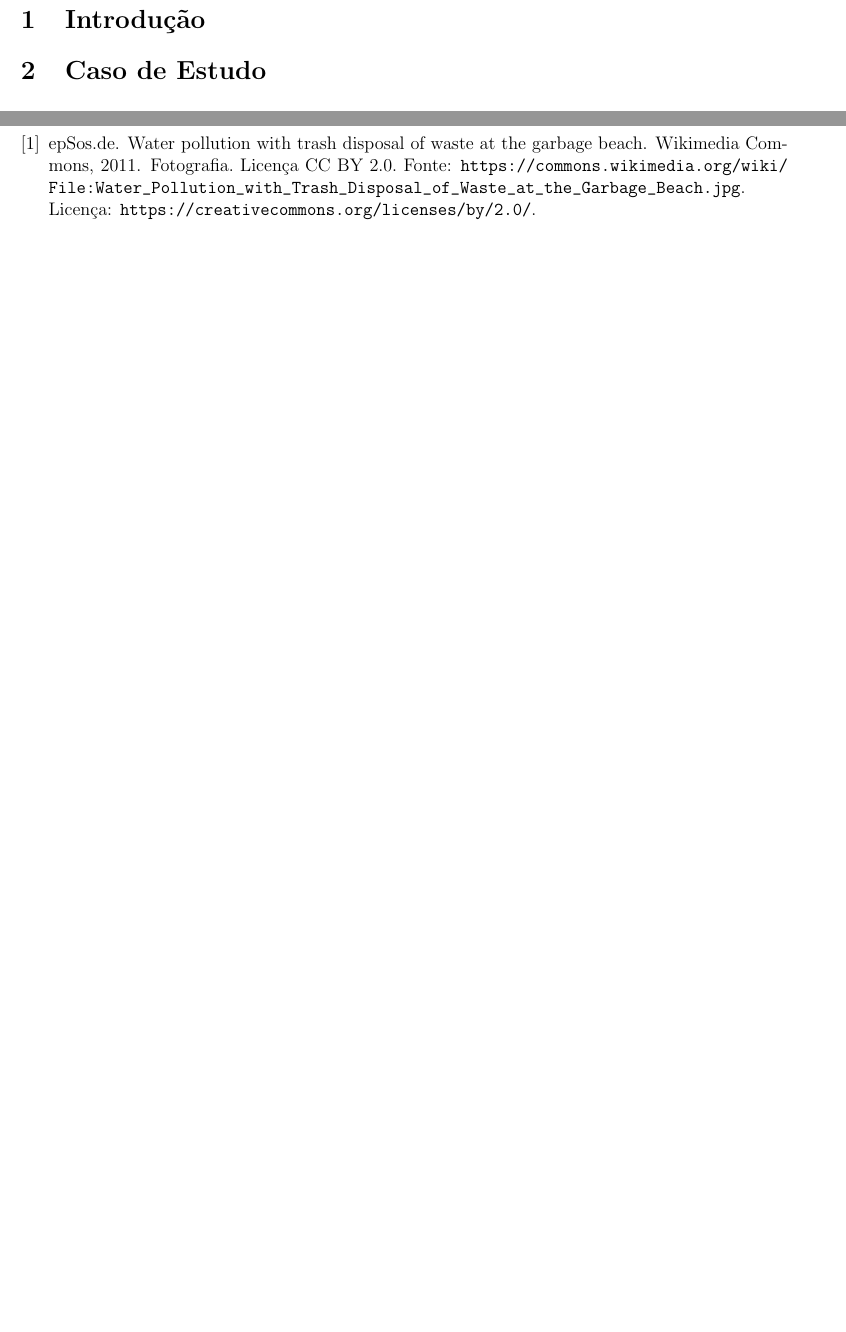
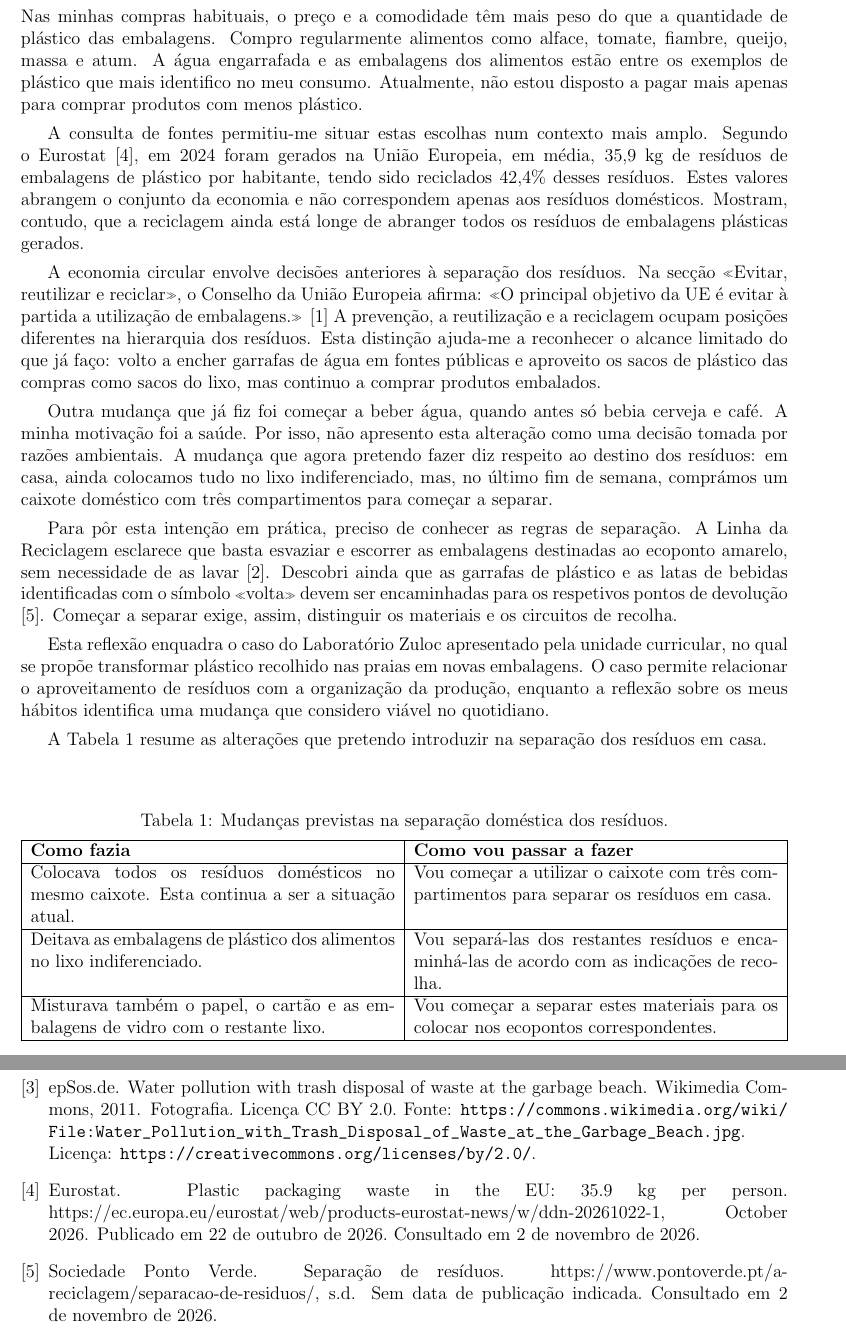
Before and after one commit to TheRustifyer/producao-de-relatorios-1, a LaTeX document (zuloc/main.tex, which reads zuloc/intro.tex): two parts of pages 2 and 3 of 3 before the commit and two parts of pages 3 and 5 of 5 after it, joined at a grey line, cut at the place of the change, the shorter picture padded with empty space. Compiled offline with pdfLaTeX.

Commit message:
feat: using input to split the latex in files

```diff
--- /dev/null
+++ b/zuloc/intro.tex
@@ -0,0 +1,94 @@
+\section{Introdução}
+\label{sec:introducao}
+
+Nas minhas compras habituais, o preço e a comodidade têm mais peso do que
+a quantidade de plástico das embalagens. Compro regularmente alimentos
+como alface, tomate, fiambre, queijo, massa e atum. A água engarrafada e
+as embalagens dos alimentos estão entre os exemplos de plástico que mais
+identifico no meu consumo. Atualmente, não estou disposto a pagar mais
+apenas para comprar produtos com menos plástico.
+
+A consulta de fontes permitiu-me situar estas escolhas num contexto mais
+amplo. Segundo o Eurostat \cite{eurostat2026plastic}, em 2024 foram gerados
+na União Europeia, em média, 35,9 kg de resíduos de embalagens de plástico
+por habitante, tendo sido reciclados 42,4\% desses resíduos. Estes valores
+abrangem o conjunto da economia e não correspondem apenas aos resíduos
+domésticos. Mostram, contudo, que a reciclagem ainda está longe de
+abranger todos os resíduos de embalagens plásticas gerados.
+
+A economia circular envolve decisões anteriores à separação dos resíduos.
+Na secção «Evitar, reutilizar e reciclar», o Conselho da União Europeia afirma:
+«O principal objetivo da UE é evitar à partida a utilização de embalagens.»
+\cite{conselho2026embalagens}
+A prevenção, a reutilização e a reciclagem ocupam posições diferentes
+na hierarquia dos resíduos. Esta distinção ajuda-me a reconhecer o
+alcance limitado do que já faço: volto a encher garrafas de água em
+fontes públicas e aproveito os sacos de plástico das compras como sacos
+do lixo, mas continuo a comprar produtos embalados.
+
+Outra mudança que já fiz foi começar a beber água, quando antes só bebia
+cerveja e café. A minha motivação foi a saúde. Por isso, não apresento
+esta alteração como uma decisão tomada por razões ambientais. A mudança
+que agora pretendo fazer diz respeito ao destino dos resíduos: em casa,
+ainda colocamos tudo no lixo indiferenciado, mas, no último fim de
+semana, comprámos um caixote doméstico com três compartimentos para
+começar a separar.
+
+Para pôr esta intenção em prática, preciso de conhecer as regras de
+separação. A Linha da Reciclagem esclarece que basta esvaziar e escorrer
+as embalagens destinadas ao ecoponto amarelo, sem necessidade de as lavar
+\cite{egfReciclagem}. Descobri ainda que as garrafas de plástico e as
+latas de bebidas identificadas com o símbolo «volta» devem ser
+encaminhadas para os respetivos pontos de devolução
+\cite{spvSeparacao}. Começar a separar exige, assim, distinguir os
+materiais e os circuitos de recolha.
+
+Esta reflexão enquadra o caso do Laboratório Zuloc apresentado pela
+unidade curricular, no qual se propõe transformar plástico recolhido nas
+praias em novas embalagens. O caso permite relacionar o aproveitamento
+de resíduos com a organização da produção, enquanto a reflexão sobre os
+meus hábitos identifica uma mudança que considero viável no quotidiano.
+
+A Tabela~\ref{tab:habitos} resume as alterações que pretendo introduzir
+na separação dos resíduos em casa.
+
+\begin{table}[h!]
+\caption{Mudanças previstas na separação doméstica dos resíduos.}
+\label{tab:habitos}
+
+\vspace{0.2cm}
+
+\begin{tabularx}{\textwidth}{|X|X|}
+\hline
+\textbf{Como fazia}
+&
+\textbf{Como vou passar a fazer}
+\\
+\hline
+
+Colocava todos os resíduos domésticos no mesmo caixote.
+Esta continua a ser a situação atual.
+&
+Vou começar a utilizar o caixote com três compartimentos
+para separar os resíduos em casa.
+\\
+\hline
+
+Deitava as embalagens de plástico dos alimentos
+no lixo indiferenciado.
+&
+Vou separá-las dos restantes resíduos e encaminhá-las
+de acordo com as indicações de recolha.
+\\
+\hline
+
+Misturava também o papel, o cartão e as embalagens
+de vidro com o restante lixo.
+&
+Vou começar a separar estes materiais para os colocar
+nos ecopontos correspondentes.
+\\
+\hline
+\end{tabularx}
+
+\end{table}
--- a/zuloc/main.tex
+++ b/zuloc/main.tex
@@ -2,6 +2,7 @@
 
 \usepackage[utf8]{inputenc}
 \usepackage[portuguese]{babel}
+\usepackage{tabularx}
 
 \usepackage{url}
 
@@ -47,11 +49,14 @@
 \pagenumbering{arabic}
 \setcounter{page}{1}
 
-\section{Introdução}
+% Introdução
+\input{intro.tex}
 
-\section{Caso de Estudo}
+% Caso de estudo
+\input{caso.tex}
 
-\section{Conclusão}
+% Conclusão
+\input{conclusao.tex}
 
 \clearpage
 \addcontentsline{toc}{section}{Bibliografia}
```
Also changed, not shown: zuloc/caso.tex (added, +1 -0 lines), zuloc/conclusao.tex (added, +1 -0 lines), zuloc/referencias.bib (+38 -0 lines), zuloc/main.pdf, zuloc/main.tex (1 more changed lines).
